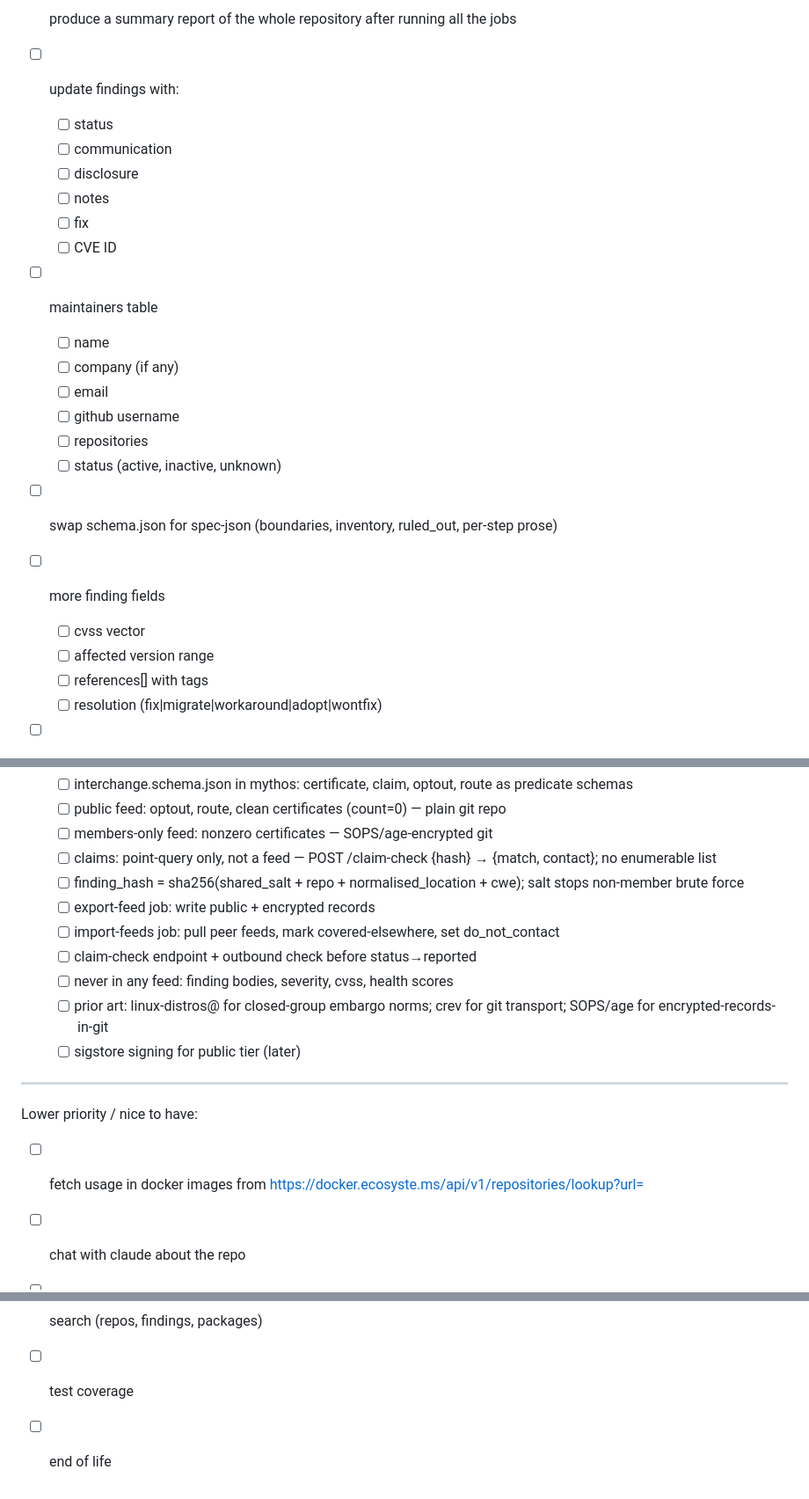
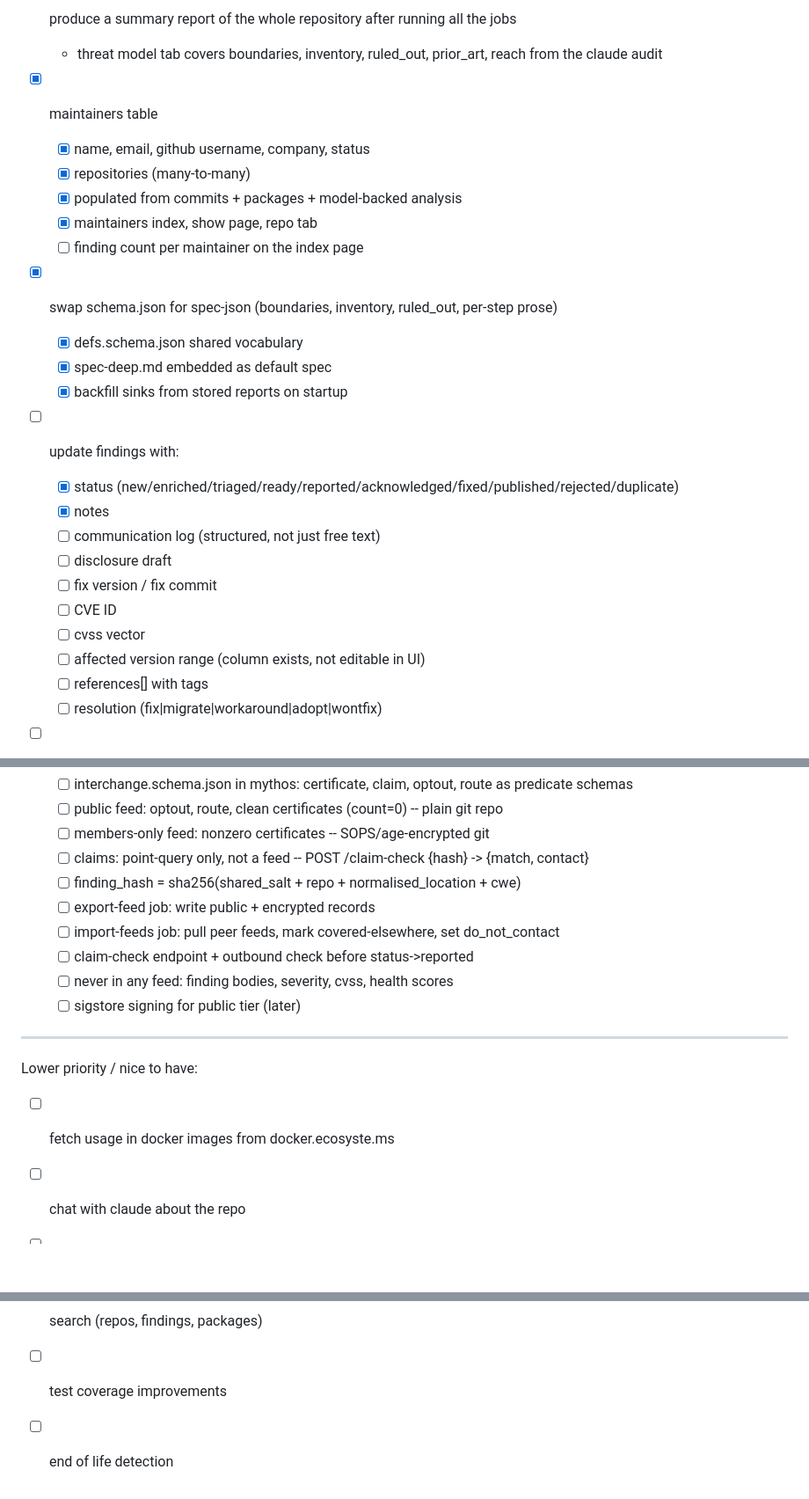
Before and after one commit to alpha-omega-security/scrutineer, a Markdown page: todo.md, 3 parts joined by grey strips. Shown at 88% size. Drawn GitHub-style; blank space fills up the shorter version.

```diff
--- a/todo.md
+++ b/todo.md
@@ -1,26 +1,28 @@
 
-- [ ] produce a summary report of the whole repository after running all the jobs
+- [x] produce a summary report of the whole repository after running all the jobs
+  - threat model tab covers boundaries, inventory, ruled_out, prior_art, reach from the claude audit
+
+- [x] maintainers table
+  - [x] name, email, github username, company, status
+  - [x] repositories (many-to-many)
+  - [x] populated from commits + packages + model-backed analysis
+  - [x] maintainers index, show page, repo tab
+  - [ ] finding count per maintainer on the index page
+
+- [x] swap schema.json for spec-json (boundaries, inventory, ruled_out, per-step prose)
+  - [x] defs.schema.json shared vocabulary
+  - [x] spec-deep.md embedded as default spec
+  - [x] backfill sinks from stored reports on startup
 
 - [ ] update findings with:
-  - [ ] status
-  - [ ] communication
-  - [ ] disclosure
-  - [ ] notes
-  - [ ] fix
+  - [x] status (new/enriched/triaged/ready/reported/acknowledged/fixed/published/rejected/duplicate)
+  - [x] notes
+  - [ ] communication log (structured, not just free text)
+  - [ ] disclosure draft
+  - [ ] fix version / fix commit
   - [ ] CVE ID
-
-- [ ] maintainers table
-  - [ ] name
-  - [ ] company (if any)
-  - [ ] email
-  - [ ] github username
-  - [ ] repositories
-  - [ ] status (active, inactive, unknown)
-
-- [ ] swap schema.json for spec-json (boundaries, inventory, ruled_out, per-step prose)
-- [ ] more finding fields
   - [ ] cvss vector
-  - [ ] affected version range
+  - [ ] affected version range (column exists, not editable in UI)
   - [ ] references[] with tags
   - [ ] resolution (fix|migrate|workaround|adopt|wontfix)
 
@@ -89,23 +90,22 @@
   - [ ] interchange.schema.json in mythos: certificate, claim, optout, route as predicate schemas
-  - [ ] public feed: optout, route, clean certificates (count=0) — plain git repo
-  - [ ] members-only feed: nonzero certificates — SOPS/age-encrypted git
-  - [ ] claims: point-query only, not a feed — POST /claim-check {hash} → {match, contact}; no enumerable list
-  - [ ] finding_hash = sha256(shared_salt + repo + normalised_location + cwe); salt stops non-member brute force
+  - [ ] public feed: optout, route, clean certificates (count=0) -- plain git repo
+  - [ ] members-only feed: nonzero certificates -- SOPS/age-encrypted git
+  - [ ] claims: point-query only, not a feed -- POST /claim-check {hash} -> {match, contact}
+  - [ ] finding_hash = sha256(shared_salt + repo + normalised_location + cwe)
   - [ ] export-feed job: write public + encrypted records
   - [ ] import-feeds job: pull peer feeds, mark covered-elsewhere, set do_not_contact
-  - [ ] claim-check endpoint + outbound check before status→reported
+  - [ ] claim-check endpoint + outbound check before status->reported
   - [ ] never in any feed: finding bodies, severity, cvss, health scores
-  - [ ] prior art: linux-distros@ for closed-group embargo norms; crev for git transport; SOPS/age for encrypted-records-in-git
   - [ ] sigstore signing for public tier (later)
 
 ---
 
 Lower priority / nice to have:
 
-- [ ] fetch usage in docker images from https://docker.ecosyste.ms/api/v1/repositories/lookup?url=
+- [ ] fetch usage in docker images from docker.ecosyste.ms
 - [ ] chat with claude about the repo
 - [ ] chat with claude about a finding
 - [ ] claude summary of dependency tree
 - [ ] search (repos, findings, packages)
-- [ ] test coverage
-- [ ] end of life
+- [ ] test coverage improvements
+- [ ] end of life detection
```
Also changed, not shown: other parts of todo.md (+18 -19 lines).
